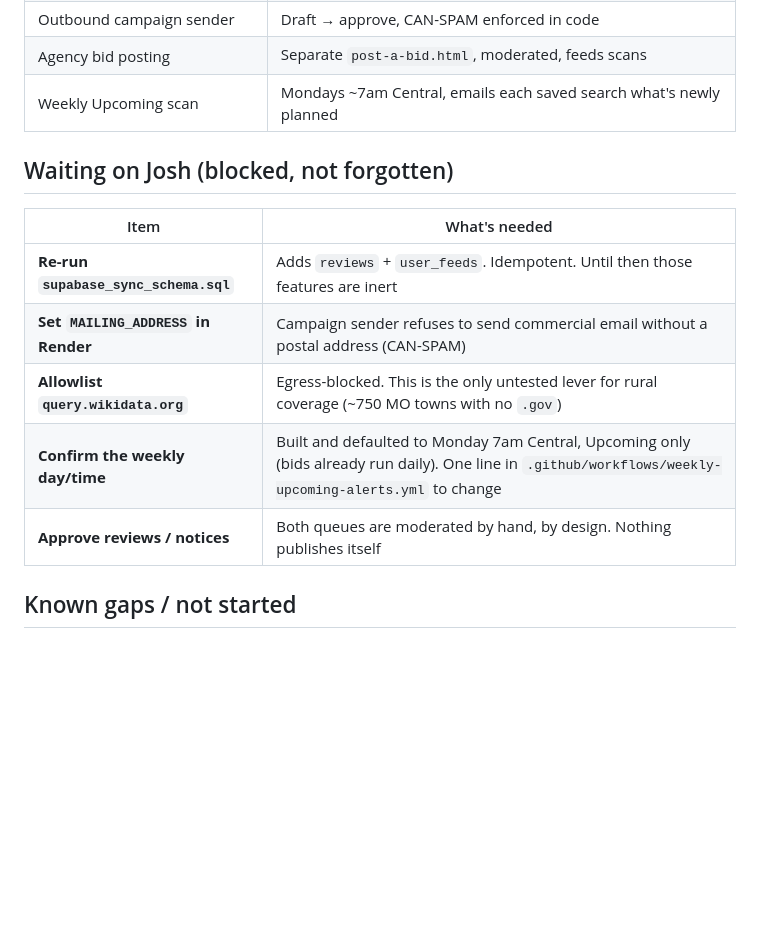
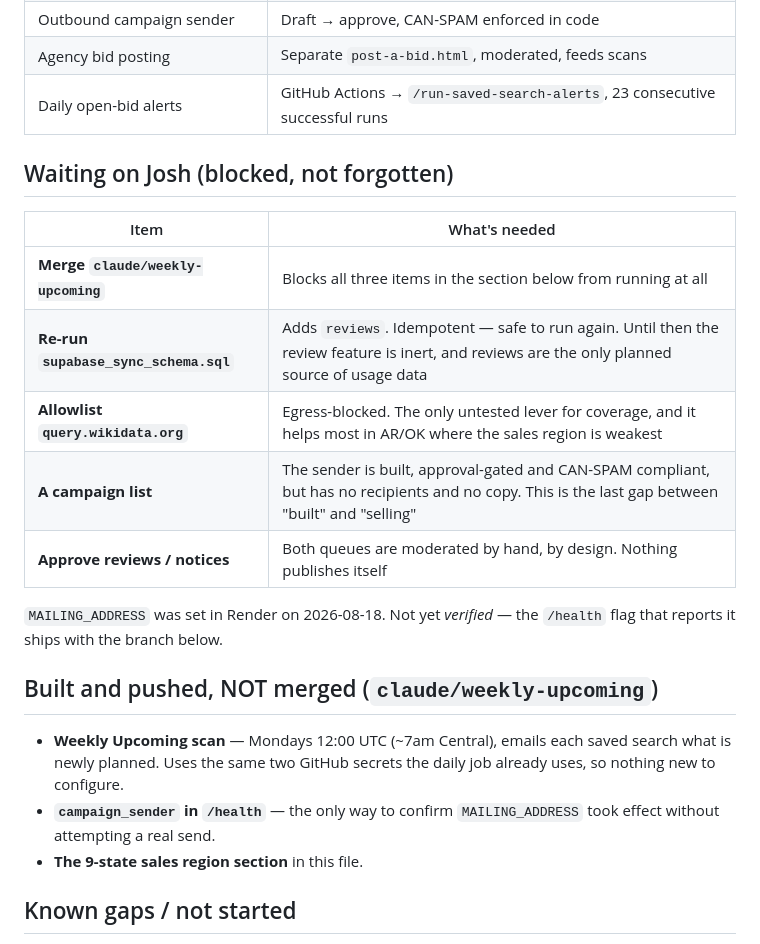
Before and after one commit to slappduck/bid-caller-pro, a Markdown page: STATUS.md, the part around the change. Drawn GitHub-style; blank space fills up the shorter version.

Commit message:
Correct STATUS.md: weekly job is pushed, not live

```diff
--- a/STATUS.md
+++ b/STATUS.md
@@ -29,17 +29,29 @@ someone has seen it work — not when the code is written.
 | Coverage checker | Public `/coverage`, honest per-area numbers before paying |
 | Outbound campaign sender | Draft → approve, CAN-SPAM enforced in code |
 | Agency bid posting | Separate `post-a-bid.html`, moderated, feeds scans |
-| Weekly Upcoming scan | Mondays ~7am Central, emails each saved search what's newly planned |
+| Daily open-bid alerts | GitHub Actions → `/run-saved-search-alerts`, 23 consecutive successful runs |
 
 ## Waiting on Josh (blocked, not forgotten)
 
 | Item | What's needed |
 |---|---|
-| **Re-run `supabase_sync_schema.sql`** | Adds `reviews` + `user_feeds`. Idempotent. Until then those features are inert |
-| **Set `MAILING_ADDRESS` in Render** | Campaign sender refuses to send commercial email without a postal address (CAN-SPAM) |
-| **Allowlist `query.wikidata.org`** | Egress-blocked. This is the only untested lever for rural coverage (~750 MO towns with no `.gov`) |
-| **Confirm the weekly day/time** | Built and defaulted to Monday 7am Central, Upcoming only (bids already run daily). One line in `.github/workflows/weekly-upcoming-alerts.yml` to change |
+| **Merge `claude/weekly-upcoming`** | Blocks all three items in the section below from running at all |
+| **Re-run `supabase_sync_schema.sql`** | Adds `reviews`. Idempotent — safe to run again. Until then the review feature is inert, and reviews are the only planned source of usage data |
+| **Allowlist `query.wikidata.org`** | Egress-blocked. The only untested lever for coverage, and it helps most in AR/OK where the sales region is weakest |
+| **A campaign list** | The sender is built, approval-gated and CAN-SPAM compliant, but has no recipients and no copy. This is the last gap between "built" and "selling" |
 | **Approve reviews / notices** | Both queues are moderated by hand, by design. Nothing publishes itself |
+
+`MAILING_ADDRESS` was set in Render on 2026-08-18. Not yet *verified* — the
+`/health` flag that reports it ships with the branch below.
+
+## Built and pushed, NOT merged (`claude/weekly-upcoming`)
+
+- **Weekly Upcoming scan** — Mondays 12:00 UTC (~7am Central), emails each
+  saved search what is newly planned. Uses the same two GitHub secrets the
+  daily job already uses, so nothing new to configure.
+- **`campaign_sender` in `/health`** — the only way to confirm
+  `MAILING_ADDRESS` took effect without attempting a real send.
+- **The 9-state sales region section** in this file.
 
 ## Known gaps / not started
 
```
